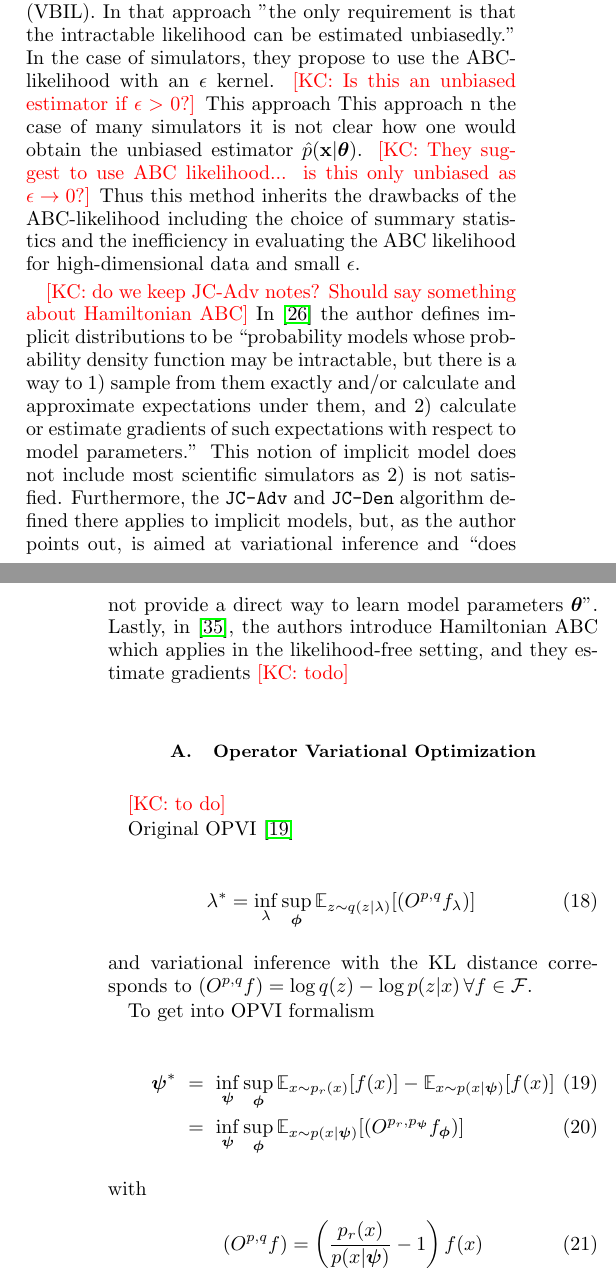
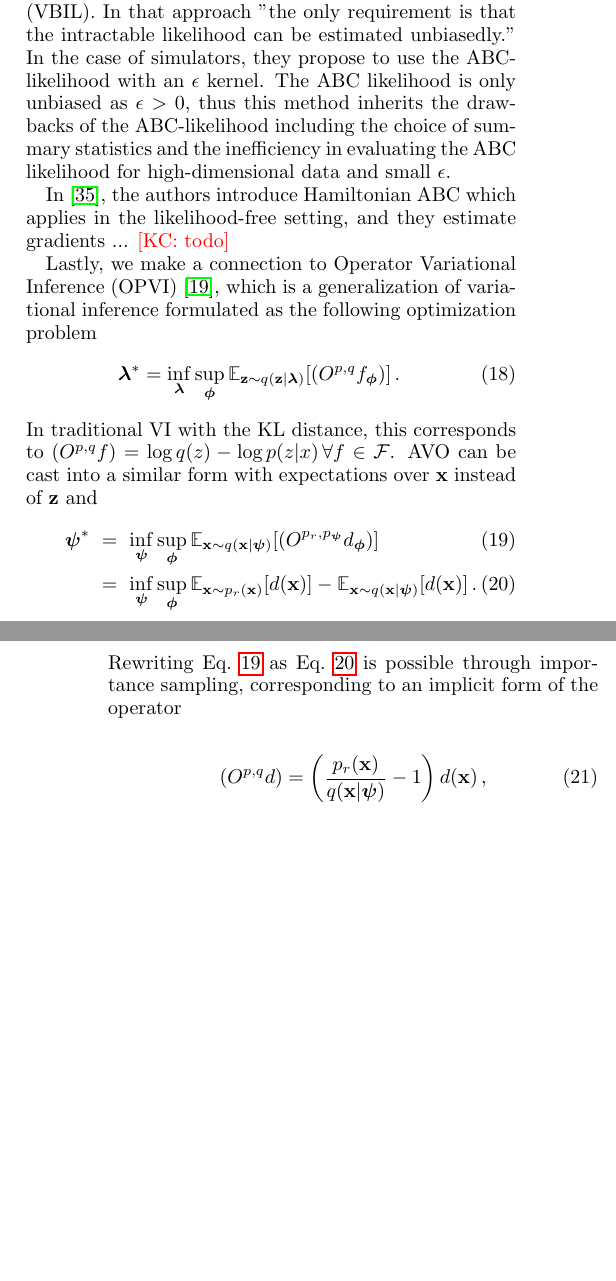
Before and after one commit to glouppe/paper-avo, a LaTeX paper (tex/paper.tex): two parts of the columns of pages 6 and 7 of 8, joined at a grey line, cut so that both start at the same text, the shorter picture padded with empty space. Compiled offline with pdfLaTeX.

Commit message:
OPVI section

```diff
--- a/tex/paper.tex
+++ b/tex/paper.tex
@@ -26,6 +26,7 @@
 \newcommand{\bftheta}{{\bm \theta}}
 \newcommand{\bfpsi}{{\bm \psi}}
 \newcommand{\bfphi}{{\bm \phi}}
+\newcommand{\bflambda}{{\bm \lambda}}
 \newcommand{\bfx}{\mathbf{x}}
 \newcommand{\bfz}{\mathbf{z}}
 
@@ -722,52 +725,84 @@ comparable to the latter. Relevant work in this direction includes \citep{gutman
 
 
 This work has many connections to work on variational inference, in which the goal is to optimize the recognition model $q(\bfz, \bftheta|\bfpsi)$ so that it is close to the true posterior $p(\bfz, \bftheta |x)$. There have been efforts to extend variational inference to intractable likelihoods; however, they require restrictive assumptions.
-In \citep{tran2017variational}, the authors consider Variational Bayes with an Intractable Likelihood (VBIL). In that approach "the only requirement is that the intractable likelihood can be estimated unbiasedly.'' In the case of simulators, they propose to use the ABC-likelihood with an $\epsilon$ kernel. \kcnote{Is this an unbiased estimator if $\epsilon > 0$?} This approach
-This approach
-n the case of many simulators it is not clear how one would obtain the unbiased estimator $\hat{p}(\bfx|\bftheta)$.
-\kcnote{They suggest to use ABC likelihood... is this only unbiased as $\epsilon \to 0$?} Thus this method inherits the drawbacks of the ABC-likelihood including the choice of summary statistics and the inefficiency in evaluating the ABC likelihood for high-dimensional data and small $\epsilon$.
+In \citep{tran2017variational}, the authors consider Variational Bayes with an Intractable Likelihood (VBIL). In that approach "the only requirement is that the intractable likelihood can be estimated unbiasedly.'' In the case of simulators, they propose to use the ABC-likelihood with an $\epsilon$ kernel. The ABC likelihood is only unbiased as $\epsilon > 0$,
+thus this method inherits the drawbacks of the ABC-likelihood including the choice of summary statistics and the inefficiency in evaluating the ABC likelihood for high-dimensional data and small $\epsilon$.
 
-\kcnote{do we keep JC-Adv  notes? Should say something about Hamiltonian ABC}
-In \citep{2017arXiv170208235H} the author defines implicit distributions to be ``probability models whose probability density function may be intractable, but there is a way to 1) sample from them exactly and/or calculate and approximate expectations under them, and 2) calculate or estimate gradients of such expectations with respect to model parameters.'' This notion of implicit model does not include most scientific simulators as 2) is not satisfied. Furthermore, the  \texttt{JC-Adv} and \texttt{JC-Den} algorithm defined there applies to implicit models, but, as the author points out, is aimed at variational inference and ``does not provide a direct way to learn model parameters $\bftheta$''. Lastly, in \citep{meeds2015hamiltonian}, the authors introduce Hamiltonian ABC which applies in the likelihood-free setting, and they estimate gradients  \kcnote{todo}
+%\kcnote{do we keep JC-Adv  notes? Should say something about Hamiltonian ABC}
+%In \citep{2017arXiv170208235H} the author defines implicit distributions to be ``probability models whose probability density function may be intractable, but there is a way to 1) sample from them exactly and/or calculate and approximate expectations under them, and 2) calculate or estimate gradients of such expectations with respect to model parameters.'' This notion of implicit model does not include most scientific simulators as 2) is not satisfied. Furthermore, the  \texttt{JC-Adv} and \texttt{JC-Den} algorithm defined there applies to implicit models, but, as the author points out, is aimed at variational inference and ``does not provide a direct way to learn model parameters $\bftheta$''.
+%``Unfortunately, none of the algorithms presented here allow for fully variational learning
+%of model parameters $\bftheta$ when $p_\bftheta(\bfx|\bfz)$ is implicit.''
+%%JC-Adv doesn't let you optimize theta, theta is fixed and you get variational inference on z. Need a recognition model for latents
+
+In \citep{meeds2015hamiltonian}, the authors introduce Hamiltonian ABC which applies in the likelihood-free setting, and they estimate gradients ... \kcnote{todo}
 
 %\kcnote{F.H. Implicit model is differentiable. Is what we are doing JC-Adv with our variational program}
 
-\subsection{Operator Variational Optimization}
+%\subsection{Operator Variational Optimization}
 
-\kcnote{to do}
-
-Original OPVI  \citep{2016arXiv161009033R}
-
-\begin{eqnarray}
-\lambda^* = \inf_\lambda \sup_\bfphi \mathbb{E}_{ z \sim q( z | \lambda)} [ (O^{p,q} f_\lambda) ]
-\end{eqnarray}
-and variational inference with the KL distance corresponds to $(O^{p,q} f) = \log q(z) - \log p(z|x) \, \forall f \in \mathcal{F}$.
-
+%Lastly, we make a connection to Operator Variational Inference (OPVI)~\citep{2016arXiv161009033R},
+%which is a generalization of variational inference formulated as the following optimization problem
+%\begin{eqnarray}
+%\bflambda^* = \inf_\bfpsi \sup_\bflambda \mathbb{E}_{ \bfz \sim q( \bfz | \bflambda)} [ (O^{p,q} f_\bfphi) ] \, .
+%\end{eqnarray}
+%In traditional VI with the KL distance, this corresponds to $(O^{p,q} f) = \log q(z) - \log p(z|x) \, \forall f \in \mathcal{F}$.
+%AVO can be cast into a similar form with expectations over $\bfx$ instead of $\bfz$ and
+%\begin{eqnarray} \label{eq:opvi_avo}
+%\bfpsi^* &=& \inf_\bfpsi \sup_\bfphi\mathbb{E}_{\bfx\sim p_r(\bfx)}[d(\bfx)] - \mathbb{E}_{\bfx \sim q(\bfx|\bfpsi)}[d(\bfx)] \\
+%\label{eq:opvi_avo2} &=&  \inf_\bfpsi \sup_\bfphi \mathbb{E}_{ \bfx \sim q( \bfx | \bfpsi)} [ (O^{p_r,p_\bfpsi} d_\bfphi) ] \;.
+%\end{eqnarray}
+%Rewriting Eq.~\ref{eq:opvi_avo} as Eq.~\ref{eq:opvi_avo2} is possible through importance sampling
+%and reinforces the link to density ratio estimation as this corresponds to the operator
 %\begin{equation}
-%(O^{p,q} f) = \log q(z) - \log p(z|x) \, \forall f \in \mathcal{F}
+%(O^{p,q} d) = \left( \frac{p_r(\bfx)}{q(\bfx|\bfpsi)}  -1 \right) d(\bfx) \, .
 %\end{equation}
 
+Lastly, we make a connection to Operator Variational Inference (OPVI)~\citep{2016arXiv161009033R},
+which is a generalization of variational inference formulated as the following optimization problem
+\begin{eqnarray}
+\bflambda^* = \inf_\bflambda \sup_\bfphi \mathbb{E}_{ \bfz \sim q( \bfz | \bflambda)} [ (O^{p,q} f_\bfphi) ] \, .
+\end{eqnarray}
+In traditional VI with the KL distance, this corresponds to $(O^{p,q} f) = \log q(z) - \log p(z|x) \, \forall f \in \mathcal{F}$.
+AVO can be cast into a similar form with expectations over $\bfx$ instead of $\bfz$ and
+\begin{eqnarray} \label{eq:opvi_avo}
+\bfpsi^* &=& \inf_\bfpsi \sup_\bfphi \mathbb{E}_{ \bfx \sim q( \bfx | \bfpsi)} [ (O^{p_r,p_\bfpsi} d_\bfphi) ] \\\
+\label{eq:opvi_avo2} &=&  \inf_\bfpsi \sup_\bfphi\mathbb{E}_{\bfx\sim p_r(\bfx)}[d(\bfx)] - \mathbb{E}_{\bfx \sim q(\bfx|\bfpsi)}[d(\bfx)] \, .
+\end{eqnarray}
+Rewriting Eq.~\ref{eq:opvi_avo} as Eq.~\ref{eq:opvi_avo2} is possible through importance sampling,
+corresponding to an implicit form of the operator
+\begin{equation}
+(O^{p,q} d) = \left( \frac{p_r(\bfx)}{q(\bfx|\bfpsi)}  -1 \right) d(\bfx) \, ,
+\end{equation}
+which reinforces the link to density ratio estimation and inference with implicit models.
 
-%This is natural here, but not quite OPVI formalism:
+
+
+%
+%%\begin{equation}
+%%(O^{p,q} f) = \log q(z) - \log p(z|x) \, \forall f \in \mathcal{F}
+%%\end{equation}
+%
+%
+%%This is natural here, but not quite OPVI formalism:
+%%\begin{equation}
+%%\bfpsi^* = \inf_\bfpsi \sup_\bfphi \mathbb{E}_{ \bftheta \sim q(\bftheta | \bfpsi)} [ (O^{p,q} f_\bfphi) ]
+%%\end{equation}
+%%
+%%\begin{equation}
+%%(O^{p,q} f) = W(p,q) = \sup_f \mathbb{E}_{x\sim p}[f(x)] - \mathbb{E}_{x \sim q}[f(x)]
+%%\end{equation}
+%%The expectation should be $x \sim p(x|\bfpsi)$ and here $(O^{p,q} f)$ is a scalar and not a function of $x$
+%
+%To get into OPVI formalism
+%
+%\begin{eqnarray}
+%\bfpsi^* &=& \inf_\bfpsi \sup_\bfphi\mathbb{E}_{x\sim p_r(x)}[f(x)] - \mathbb{E}_{x \sim p(x|\bfpsi)}[f(x)] \\
+%&=&  \inf_\bfpsi \sup_\bfphi \mathbb{E}_{ x \sim p( x | \bfpsi)} [ (O^{p_r,p_\bfpsi} f_\bfphi) ]
+%\end{eqnarray}
+%with
 %\begin{equation}
-%\bfpsi^* = \inf_\bfpsi \sup_\bfphi \mathbb{E}_{ \bftheta \sim q(\bftheta | \bfpsi)} [ (O^{p,q} f_\bfphi) ]
+%(O^{p,q} f) = \left( \frac{p_r(x)}{p(x|\bfpsi)}  -1 \right) f(x)
 %\end{equation}
-%
-%\begin{equation}
-%(O^{p,q} f) = W(p,q) = \sup_f \mathbb{E}_{x\sim p}[f(x)] - \mathbb{E}_{x \sim q}[f(x)]
-%\end{equation}
-%The expectation should be $x \sim p(x|\bfpsi)$ and here $(O^{p,q} f)$ is a scalar and not a function of $x$
-
-To get into OPVI formalism
-
-\begin{eqnarray}
-\bfpsi^* &=& \inf_\bfpsi \sup_\bfphi\mathbb{E}_{x\sim p_r(x)}[f(x)] - \mathbb{E}_{x \sim p(x|\bfpsi)}[f(x)] \\
-&=&  \inf_\bfpsi \sup_\bfphi \mathbb{E}_{ x \sim p( x | \bfpsi)} [ (O^{p_r,p_\bfpsi} f_\bfphi) ]
-\end{eqnarray}
-with
-\begin{equation}
-(O^{p,q} f) = \left( \frac{p_r(x)}{p(x|\bfpsi)}  -1 \right) f(x)
-\end{equation}
 
 %We can think of $p(\bfx|\bfpsi)$ as a \textit{variational program} as described in ~\citep{2016arXiv161009033R}, though more complicated than the a simple reparametrization of normally distributed noise $\epsilon$ through a differentiable function $R(\epsilon, \bfpsi)$. In our case, the variational program is a marginalized non-differentiable simulator simulator.  Nevertheless, it can generate samples for $x$, is differentiable with respect to $\bfphi$, and its density is be intractable.
 
```
Also changed, not shown: tex/paper.pdf, tex/paper.tex (4 more changed lines), 1 other file.
